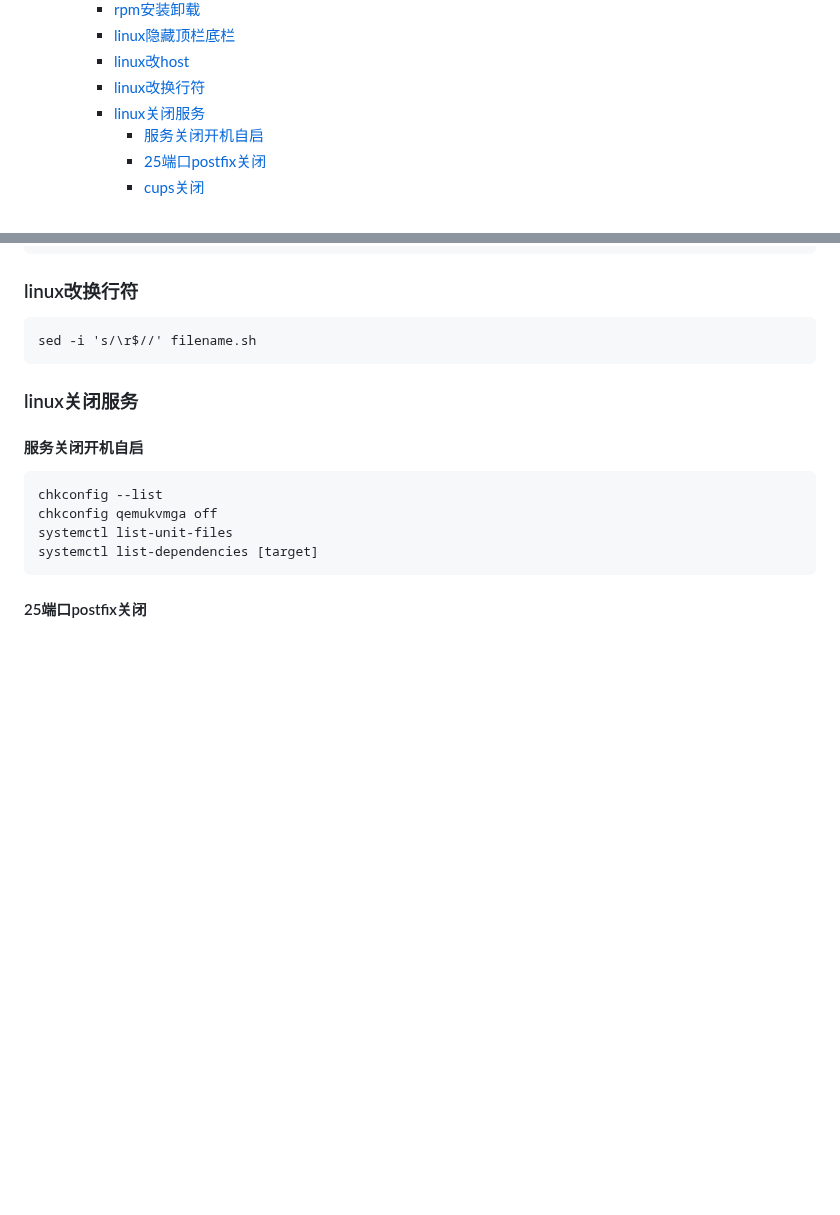
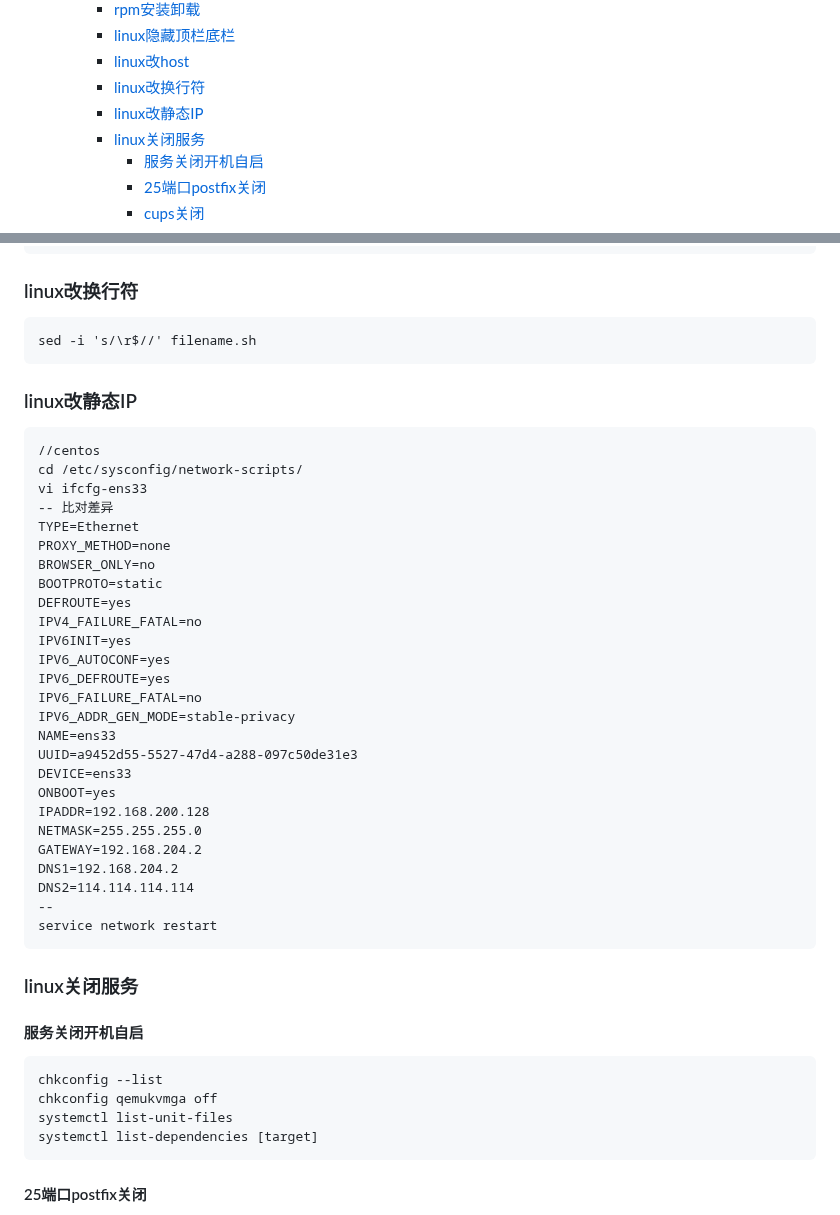
Before and after one commit to chengliang833/gitshare, a Markdown page: notebook/linux.md, 2 parts joined by grey strips. Rendered like a GitHub page; blank space fills up the shorter version.

Commit message:
linux改静态IP, win10强制安装.net3.5

````diff
--- a/notebook/linux.md
+++ b/notebook/linux.md
@@ -32,6 +32,7 @@
     - [linux隐藏顶栏底栏](#linux隐藏顶栏底栏)
     - [linux改host](#linux改host)
     - [linux改换行符](#linux改换行符)
+    - [linux改静态IP](#linux改静态ip)
     - [linux关闭服务](#linux关闭服务)
       - [服务关闭开机自启](#服务关闭开机自启)
       - [25端口postfix关闭](#25端口postfix关闭)
@@ -403,6 +404,36 @@ vi /etc/hosts
 ### linux改换行符
 ```
 sed -i 's/\r$//' filename.sh
+```
+
+### linux改静态IP
+```
+//centos
+cd /etc/sysconfig/network-scripts/
+vi ifcfg-ens33
+-- 比对差异
+TYPE=Ethernet
+PROXY_METHOD=none
+BROWSER_ONLY=no
+BOOTPROTO=static
+DEFROUTE=yes
+IPV4_FAILURE_FATAL=no
+IPV6INIT=yes
+IPV6_AUTOCONF=yes
+IPV6_DEFROUTE=yes
+IPV6_FAILURE_FATAL=no
+IPV6_ADDR_GEN_MODE=stable-privacy
+NAME=ens33
+UUID=a9452d55-5527-47d4-a288-097c50de31e3
+DEVICE=ens33
+ONBOOT=yes
+IPADDR=192.168.200.128
+NETMASK=255.255.255.0
+GATEWAY=192.168.204.2
+DNS1=192.168.204.2
+DNS2=114.114.114.114
+--
+service network restart
 ```
 
 ### linux关闭服务
````
Also changed, not shown: notebook/windows.md (+9 -0 lines).
